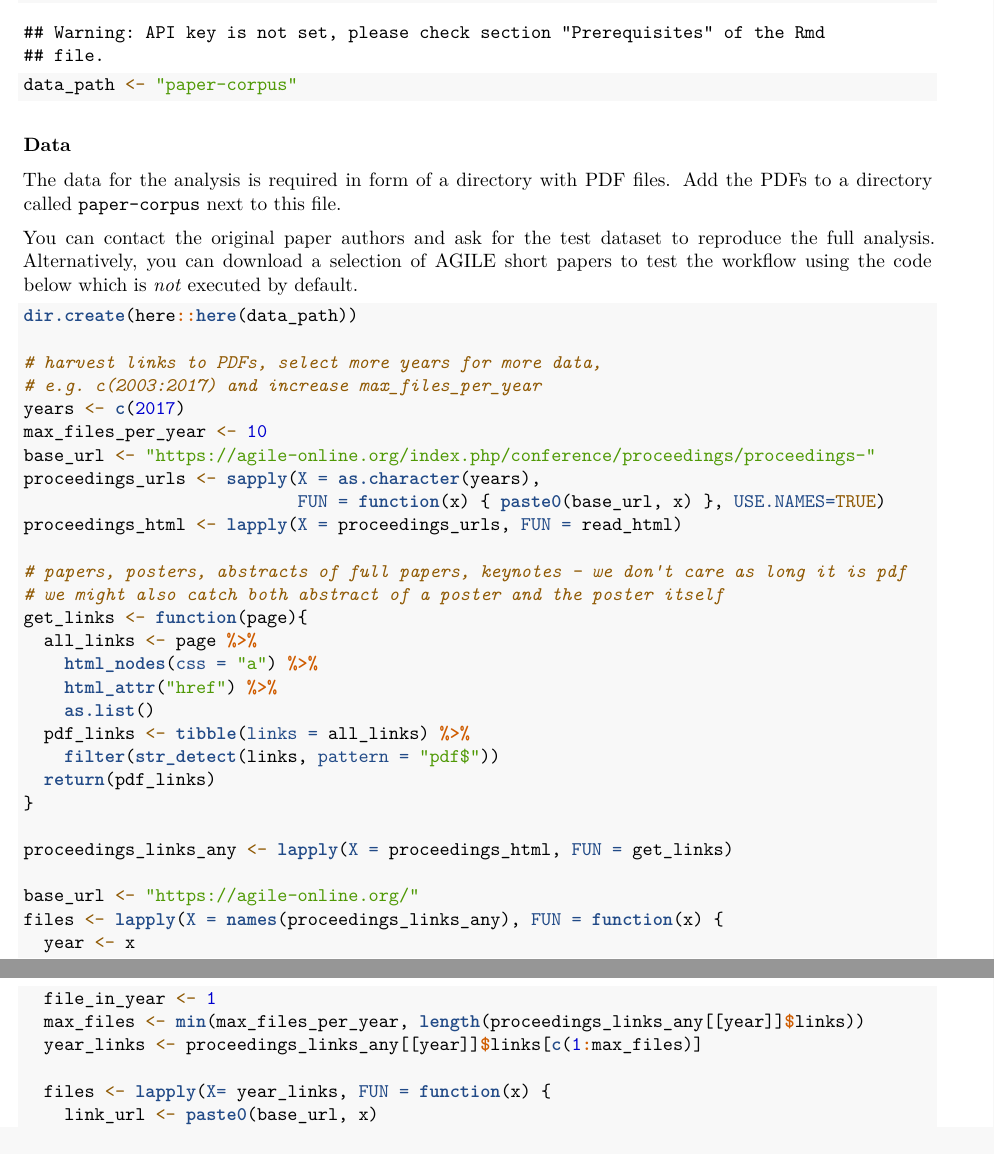
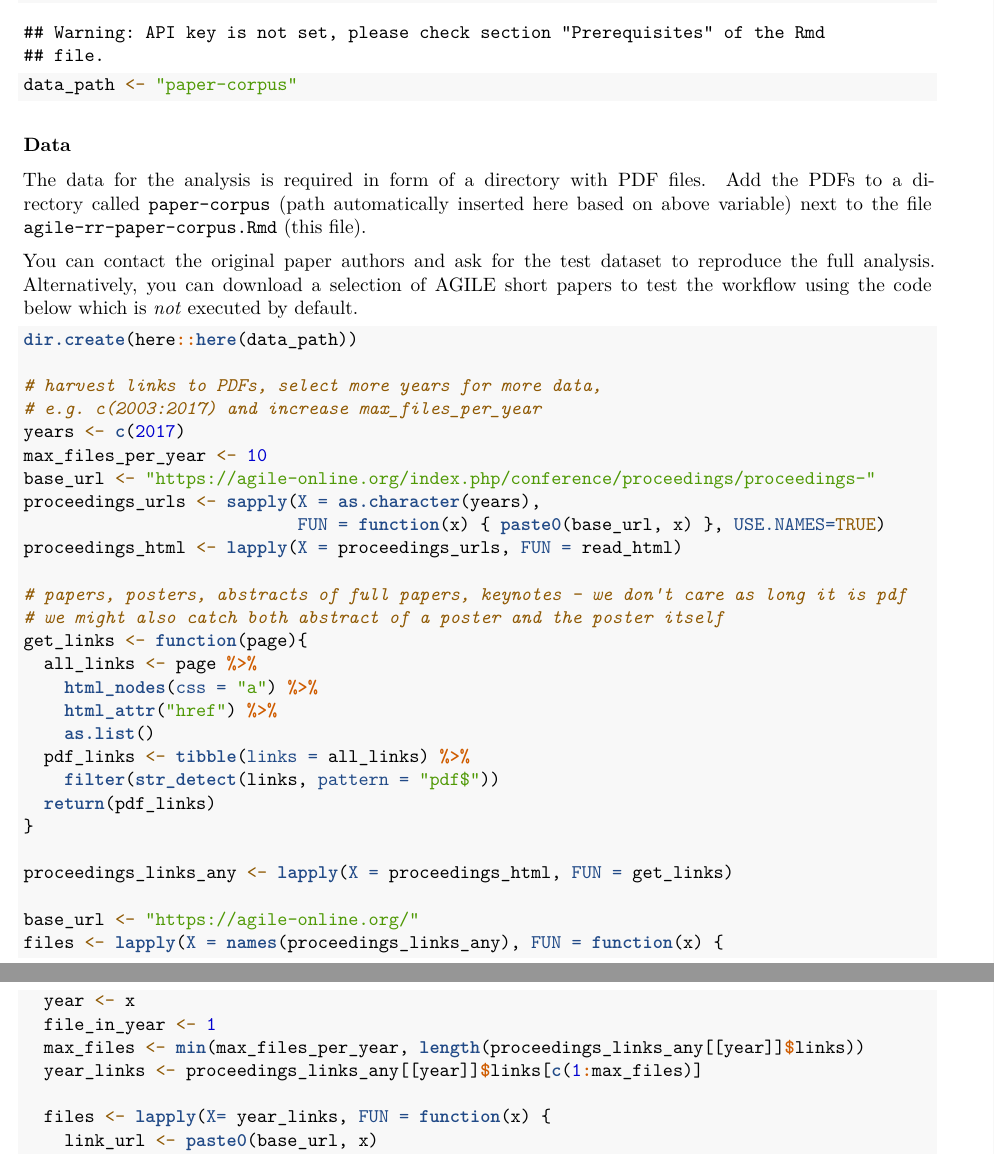
Before and after one commit to nuest/reproducible-research-and-giscience, an R Markdown document (agile-rr-paper-corpus.Rmd): two parts of pages 3 and 4 of 26, joined at a grey line, cut so that both start at the same text. Rendered offline with R 4.5, knitr and Pandoc, then LaTeX, with nearby package versions.

Commit message:
clarify files and paths, closes #1

```diff
--- a/agile-rr-paper-corpus.Rmd
+++ b/agile-rr-paper-corpus.Rmd
@@ -93,7 +93,7 @@ data_path <- "paper-corpus"
 ### Data
 
 The data for the analysis is required in form of a directory with PDF files.
-Add the PDFs to a directory called ` `r data_path` ` next to this file.
+Add the PDFs to a directory called ` `r data_path` ` (path automatically inserted here based on above variable) next to the file `agile-rr-paper-corpus.Rmd` (this file).
 
 You can contact the original paper authors and ask for the test dataset to reproduce the full analysis.
 Alternatively, you can download a selection of AGILE short papers to test the workflow using the code below which is _not_ executed by default.
```
